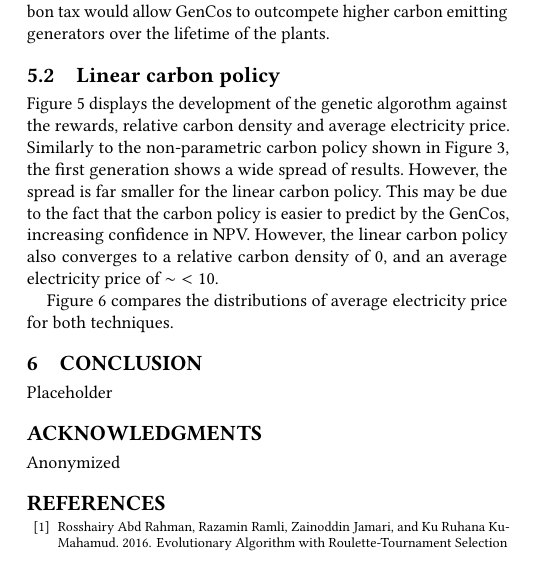
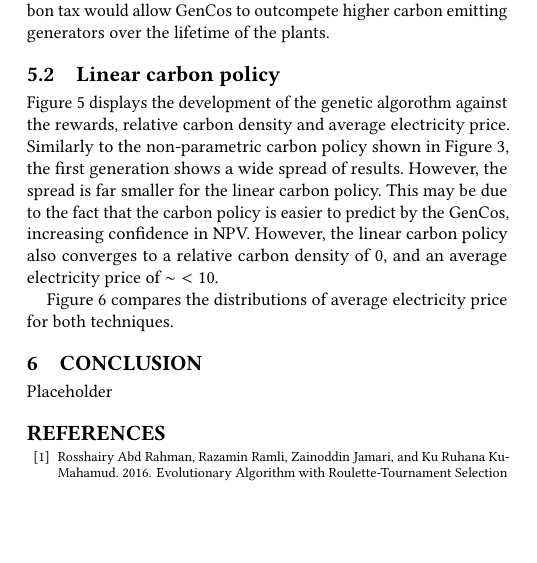
Before and after one commit to alexanderkell/carbon-tax-optimiser-paper, a LaTeX paper (acmart-master/samples/sample-sigconf.tex): part of one column of page 4 of 5, cut so that both start at the same text, the shorter picture padded with empty space. Compiled offline with pdfLaTeX.

```diff
--- a/acmart-master/samples/sample-sigconf.tex
+++ b/acmart-master/samples/sample-sigconf.tex
@@ -490,10 +490,10 @@
 
 
 
-\begin{acks}
-Anonymized
-%This work was supported by the Engineering and Physical Sciences Research Council, Centre for Doctoral Training in Cloud Computing for Big Data [grant number EP/L015358/1].
-\end{acks}
+%\begin{acks}
+%Anonymized
+%%This work was supported by the Engineering and Physical Sciences Research Council, Centre for Doctoral Training in Cloud Computing for Big Data [grant number EP/L015358/1].
+%\end{acks}
 
 %%
 %% The next two lines define the bibliography style to be used, and
```
Also changed, not shown: acmart-master/samples/figures/results/free_points_ga_development.pdf, acmart-master/samples/sample-sigconf.pdf.
